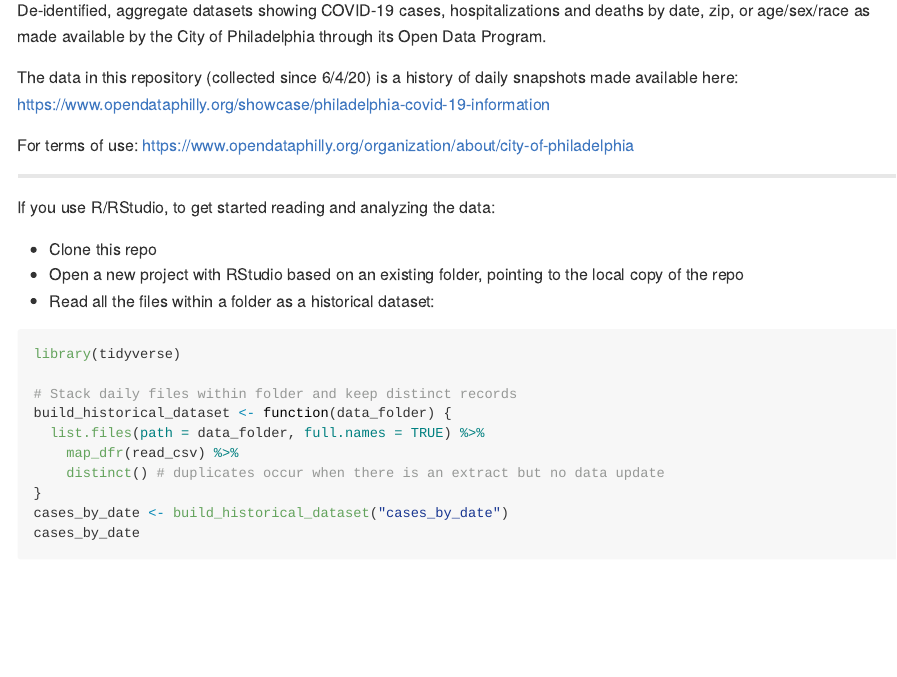
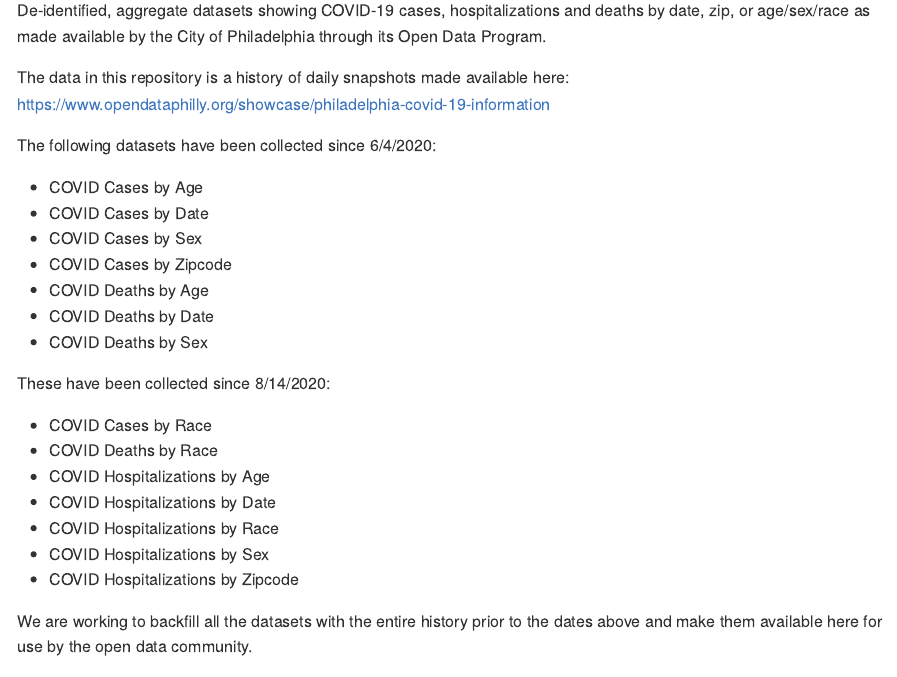
Before and after one commit to ambientpointcorp/covid19-philadelphia, an R Markdown document (README.Rmd): the page in a window 1100 px wide, from 110 px down. The pictures show the output file README.md that the author committed with the source, drawn offline in the style of GitHub; long lines of code are wrapped.

Commit message:
updated readme
- note on data collection start dates

```diff
--- a/README.Rmd
+++ b/README.Rmd
@@ -4,7 +4,29 @@ output: github_document
 ---
 De-identified, aggregate datasets showing COVID-19 cases, hospitalizations and deaths by date, zip, or age/sex/race as made available by the City of Philadelphia through its Open Data Program.
 
-The data in this repository (collected since 6/4/20) is a history of daily snapshots made available here: https://www.opendataphilly.org/showcase/philadelphia-covid-19-information
+The data in this repository is a history of daily snapshots made available here: https://www.opendataphilly.org/showcase/philadelphia-covid-19-information
+
+The following datasets have been collected since 6/4/2020:
+
+* COVID Cases by Age
+* COVID Cases by Date
+* COVID Cases by Sex
+* COVID Cases by Zipcode
+* COVID Deaths by Age
+* COVID Deaths by Date
+* COVID Deaths by Sex
+
+These have been collected since 8/14/2020:
+
+* COVID Cases by Race
+* COVID Deaths by Race
+* COVID Hospitalizations by Age
+* COVID Hospitalizations by Date
+* COVID Hospitalizations by Race
+* COVID Hospitalizations by Sex
+* COVID Hospitalizations by Zipcode
+
+We are working to backfill all the datasets with the entire history prior to the dates above and make them available here for use by the open data community.
 
 For terms of use: https://www.opendataphilly.org/organization/about/city-of-philadelphia
 
```
Also changed, not shown: README.md, README_files/figure-gfm/unnamed-chunk-2-1.png.
